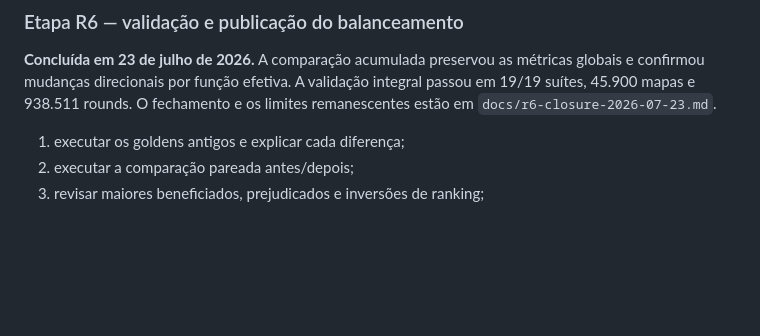
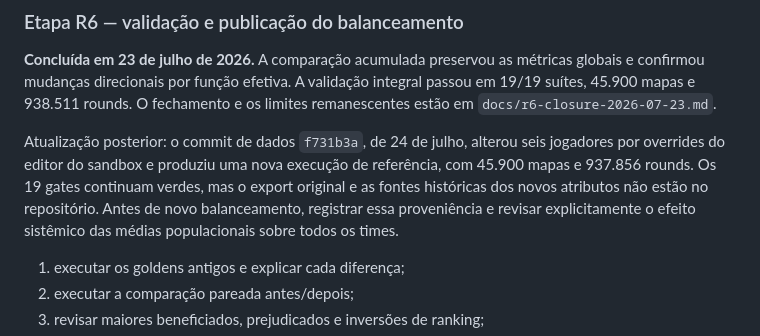
Before and after one commit to esteban-brito/Teste, a Markdown page: docs/next-steps.md, the part around the change. GitHub-like rendering; blank space fills up the shorter version.

```diff
--- a/docs/next-steps.md
+++ b/docs/next-steps.md
@@ -389,6 +389,13 @@ validação integral passou em 19/19 suítes, 45.900 mapas e 938.511 rounds. O
 fechamento e os limites remanescentes estão em
 `docs/r6-closure-2026-07-23.md`.
 
+Atualização posterior: o commit de dados `f731b3a`, de 24 de julho, alterou seis
+jogadores por overrides do editor do sandbox e produziu uma nova execução de
+referência, com 45.900 mapas e 937.856 rounds. Os 19 gates continuam verdes, mas
+o export original e as fontes históricas dos novos atributos não estão no
+repositório. Antes de novo balanceamento, registrar essa proveniência e revisar
+explicitamente o efeito sistêmico das médias populacionais sobre todos os times.
+
 1. executar os goldens antigos e explicar cada diferença;
 2. executar a comparação pareada antes/depois;
 3. revisar maiores beneficiados, prejudicados e inversões de ranking;
```
Also changed, not shown: docs/project-context.md (+24 -3 lines).
